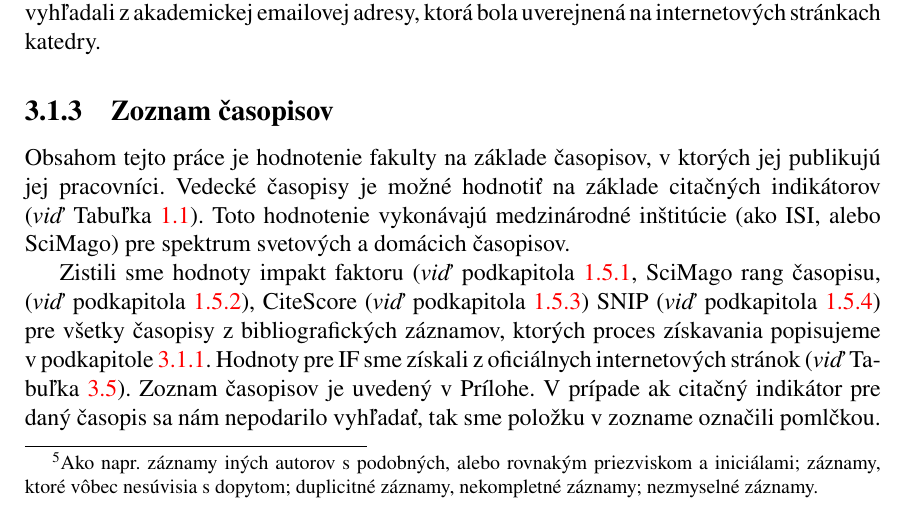
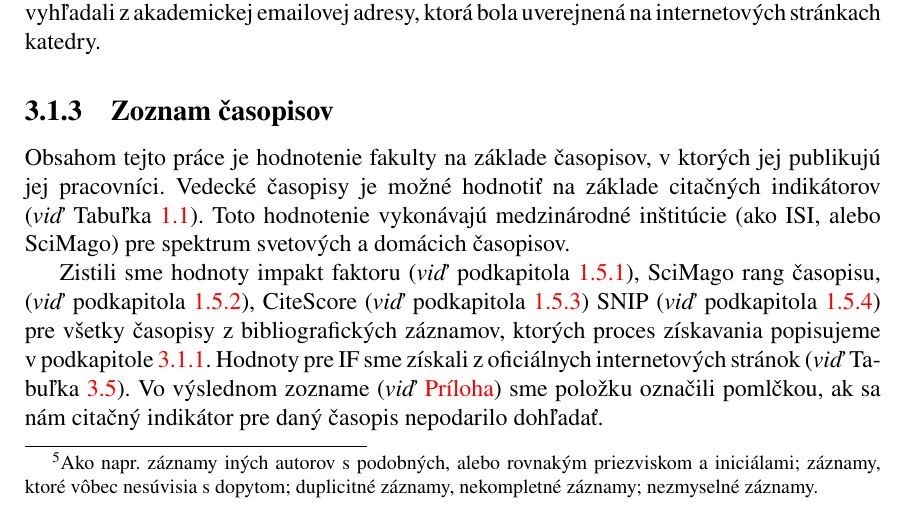
Before and after one commit to sars1492/diplomovka, a LaTeX thesis (diplomovka.tex, which reads kapitola3.tex): part of page 36 of 70, cut so that both start at the same text. Compiled offline with pdfLaTeX.

Commit message:
Add hyperlinks to Appendix in Chapter 3

```diff
--- a/kapitola3.tex
+++ b/kapitola3.tex
@@ -355,15 +355,15 @@ citačných indikátorov (\emph{viď}~Tabuľka~\ref{tab:indicators.review}).  To
 hodnotenie vykonávajú medzinárodné inštitúcie (ako ISI, alebo SciMago) pre
 spektrum svetových a~domácich časopisov.
 
-Zistili sme hodnoty impakt faktoru (\emph{viď}~podkapitola~\ref{sec:if}, SciMago
-rang časopisu, (\emph{viď}~podkapitola~\ref{sec:sjr}), CiteScore
+Zistili sme hodnoty impakt faktoru (\emph{viď}~podkapitola~\ref{sec:if}),
+SciMago rang časopisu, (\emph{viď}~podkapitola~\ref{sec:sjr}), CiteScore
 (\emph{viď}~podkapitola~\ref{sec:citescore}) SNIP
 (\emph{viď}~podkapitola~\ref{sec:snip}) pre všetky časopisy z~bibliografických
 záznamov, ktorých proces získavania popisujeme v~podkapitole
 \ref{sec.all.mining}.  Hodnoty pre IF sme získali z~oficiálnych internetových
-stránok (\emph{viď}~Tabuľka~\ref{tab:indicators.web}).  Zoznam časopisov je
-uvedený v~Prílohe.  V~prípade ak citačný indikátor pre daný časopis sa nám
-nepodarilo vyhľadať, tak sme položku v~zozname označili pomlčkou.
+stránok (\emph{viď}~Tabuľka~\ref{tab:indicators.web}).  Vo výslednom zozname
+(\emph{viď}~\nameref{chap:appendix}) sme položku označili pomlčkou, ak sa nám citačný
+indikátor pre daný časopis nepodarilo dohľadať.
 
 \begin{SCtable}
   \centering\small
```
